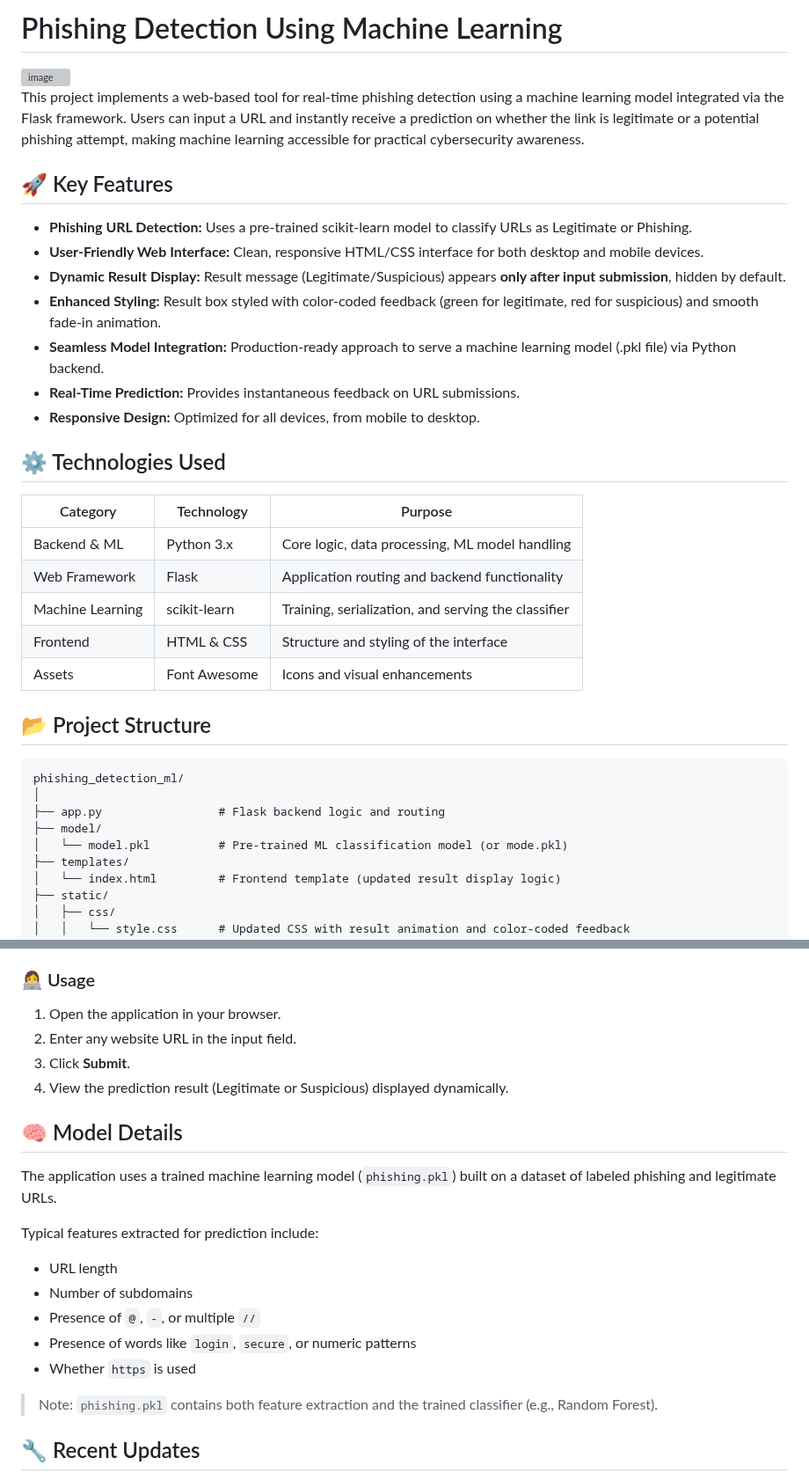
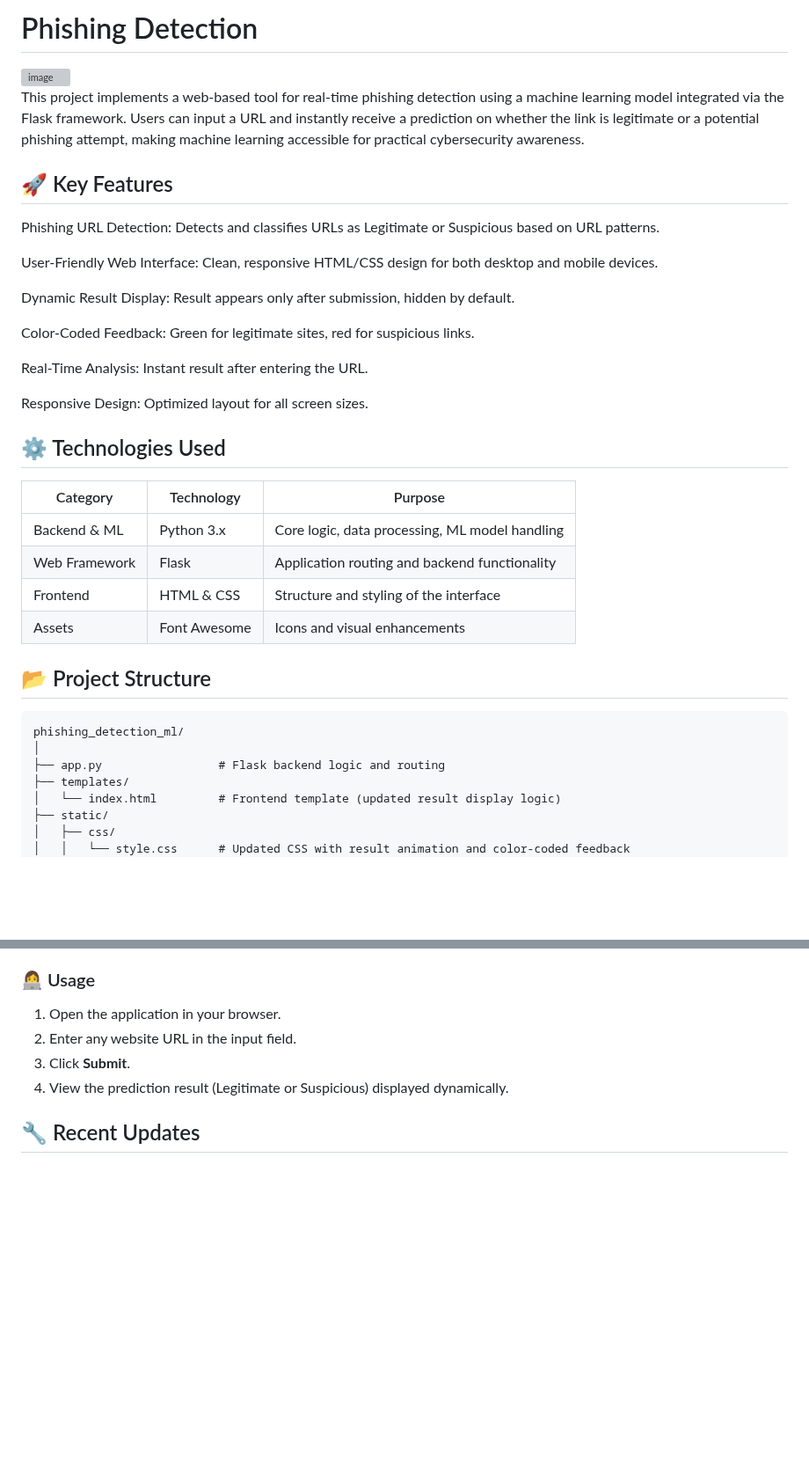
Before and after one commit to codraja06/phishing_detection_ML-, a Markdown page: README.md, 2 parts joined by grey strips. Shown at 88% size. Drawn GitHub-style; blank space fills up the shorter version; grey boxes are pictures that could not be loaded.

Commit message:
Revise README for clarity and updated project details
Updated project description and features in README.md, fixed model file references, and improved clarity.

```diff
--- a/README.md
+++ b/README.md
@@ -1,4 +1,4 @@
-# Phishing Detection Using Machine Learning
+# Phishing Detection
 
 <img width="1913" height="1003" alt="image" src="https://github.com/user-attachments/assets/fa3e9a47-bade-43a5-aa8a-af370db68903" />
  <!-- Replace '#' with a direct link to your application screenshot or GIF -->
@@ -7,21 +7,23 @@ This project implements a web-based tool for real-time phishing detection using
 
 ## 🚀 Key Features
 
-* **Phishing URL Detection:** Uses a pre-trained scikit-learn model to classify URLs as Legitimate or Phishing.
-* **User-Friendly Web Interface:** Clean, responsive HTML/CSS interface for both desktop and mobile devices.
-* **Dynamic Result Display:** Result message (Legitimate/Suspicious) appears **only after input submission**, hidden by default.
-* **Enhanced Styling:** Result box styled with color-coded feedback (green for legitimate, red for suspicious) and smooth fade-in animation.
-* **Seamless Model Integration:** Production-ready approach to serve a machine learning model (.pkl file) via Python backend.
-* **Real-Time Prediction:** Provides instantaneous feedback on URL submissions.
-* **Responsive Design:** Optimized for all devices, from mobile to desktop.
+Phishing URL Detection: Detects and classifies URLs as Legitimate or Suspicious based on URL patterns.
 
+User-Friendly Web Interface: Clean, responsive HTML/CSS design for both desktop and mobile devices.
+
+Dynamic Result Display: Result appears only after submission, hidden by default.
+
+Color-Coded Feedback: Green for legitimate sites, red for suspicious links.
+
+Real-Time Analysis: Instant result after entering the URL.
+
+Responsive Design: Optimized layout for all screen sizes.
 ## ⚙️ Technologies Used
 
 | Category         | Technology   | Purpose                                             |
 | ---------------- | ------------ | --------------------------------------------------- |
 | Backend & ML     | Python 3.x   | Core logic, data processing, ML model handling      |
 | Web Framework    | Flask        | Application routing and backend functionality       |
-| Machine Learning | scikit-learn | Training, serialization, and serving the classifier |
 | Frontend         | HTML & CSS   | Structure and styling of the interface              |
 | Assets           | Font Awesome | Icons and visual enhancements                       |
 
@@ -31,8 +33,6 @@ This project implements a web-based tool for real-time phishing detection using
 phishing_detection_ml/
 │
 ├── app.py                 # Flask backend logic and routing
-├── model/
-│   └── model.pkl          # Pre-trained ML classification model (or mode.pkl)
 ├── templates/
 │   └── index.html         # Frontend template (updated result display logic)
 ├── static/
@@ -126,20 +122,6 @@ http://127.0.0.1:5000/
 3. Click **Submit**.
 4. View the prediction result (Legitimate or Suspicious) displayed dynamically.
 
-## 🧠 Model Details
-
-The application uses a trained machine learning model (`phishing.pkl`) built on a dataset of labeled phishing and legitimate URLs.
-
-Typical features extracted for prediction include:
-
-* URL length
-* Number of subdomains
-* Presence of `@`, `-`, or multiple `//`
-* Presence of words like `login`, `secure`, or numeric patterns
-* Whether `https` is used
-
-> Note: `phishing.pkl` contains both feature extraction and the trained classifier (e.g., Random Forest).
-
 ## 🔧 Recent Updates
 
 * ✅ Fixed issue where result text displayed even before input.
```
Also changed, not shown: other parts of README.md (+1 -5 lines).
